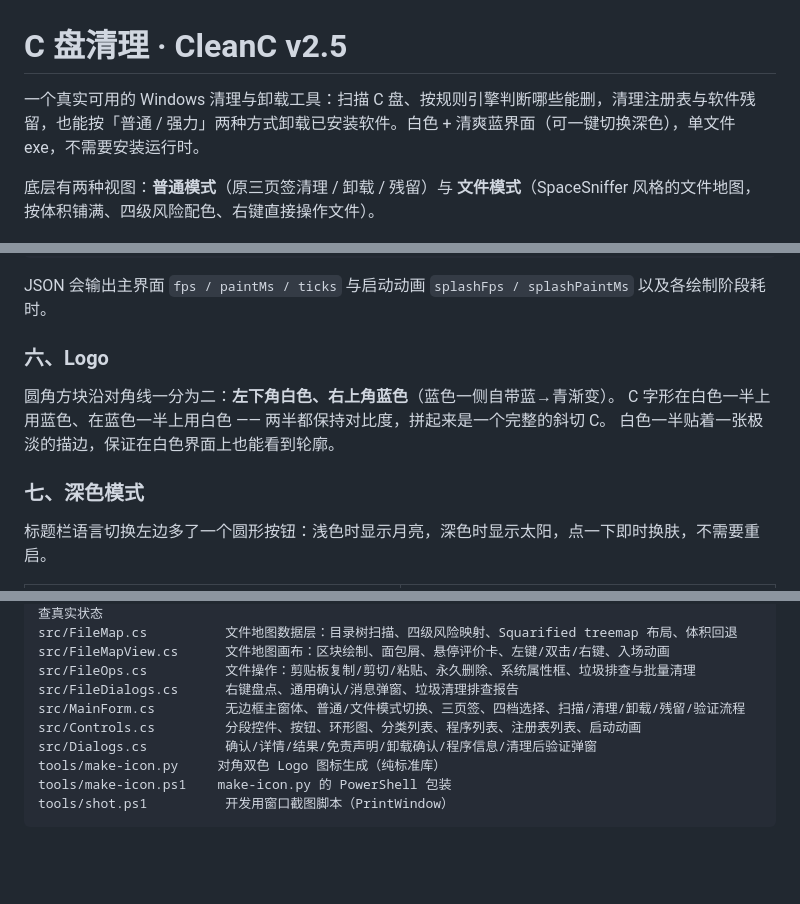
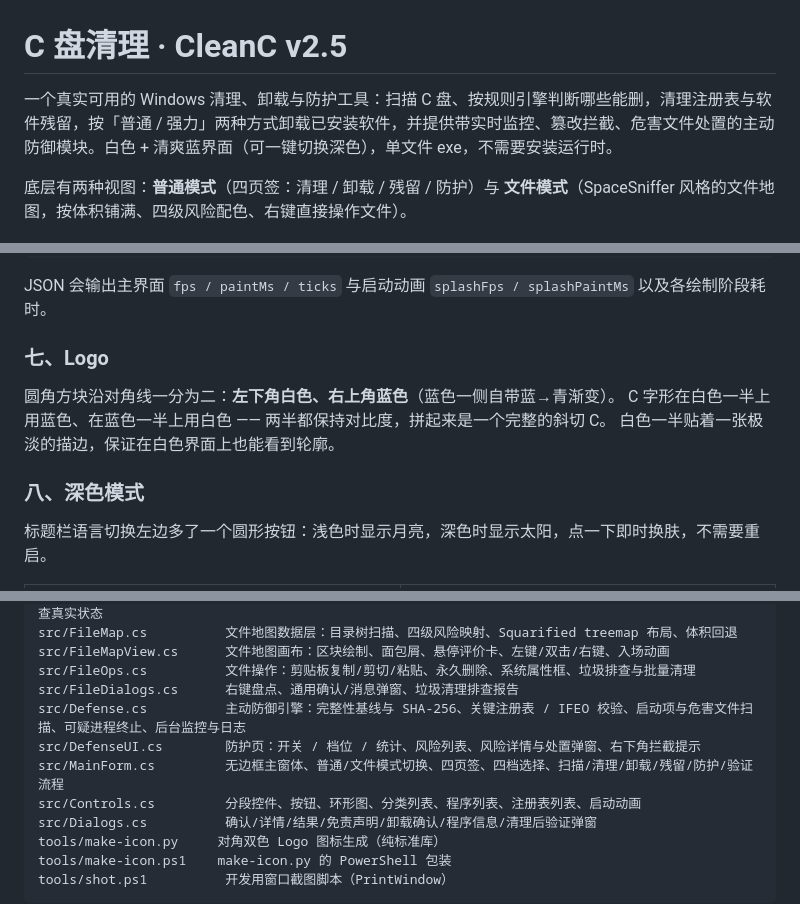
Before and after one commit to jiangyicheng802/cleanc, a Markdown page: README.md, 3 parts joined by grey strips. GitHub-like rendering; blank space fills up the shorter version.

```diff
--- a/README.md
+++ b/README.md
@@ -1,8 +1,8 @@
 # C 盘清理 · CleanC v2.5
 
-一个真实可用的 Windows 清理与卸载工具：扫描 C 盘、按规则引擎判断哪些能删，清理注册表与软件残留，也能按「普通 / 强力」两种方式卸载已安装软件。白色 + 清爽蓝界面（可一键切换深色），单文件 exe，不需要安装运行时。
+一个真实可用的 Windows 清理、卸载与防护工具：扫描 C 盘、按规则引擎判断哪些能删，清理注册表与软件残留，按「普通 / 强力」两种方式卸载已安装软件，并提供带实时监控、篡改拦截、危害文件处置的主动防御模块。白色 + 清爽蓝界面（可一键切换深色），单文件 exe，不需要安装运行时。
 
-底层有两种视图：**普通模式**（原三页签清理 / 卸载 / 残留）与 **文件模式**（SpaceSniffer 风格的文件地图，按体积铺满、四级风险配色、右键直接操作文件）。
+底层有两种视图：**普通模式**（四页签：清理 / 卸载 / 残留 / 防护）与 **文件模式**（SpaceSniffer 风格的文件地图，按体积铺满、四级风险配色、右键直接操作文件）。
 
 ![主界面](docs/main.png)
 
@@ -150,13 +184,13 @@ dist\C盘清理.exe --fpsprobe --out fps.json
 
 JSON 会输出主界面 `fps / paintMs / ticks` 与启动动画 `splashFps / splashPaintMs` 以及各绘制阶段耗时。
 
-### 六、Logo
+### 七、Logo
 
 圆角方块沿对角线一分为二：**左下角白色、右上角蓝色**（蓝色一侧自带蓝→青渐变）。
 C 字形在白色一半上用蓝色、在蓝色一半上用白色 —— 两半都保持对比度，拼起来是一个完整的斜切 C。
 白色一半贴着一张极淡的描边，保证在白色界面上也能看到轮廓。
 
-### 七、深色模式
+### 八、深色模式
 
 标题栏语言切换左边多了一个圆形按钮：浅色时显示月亮，深色时显示太阳，点一下即时换肤，不需要重启。
 
@@ -371,7 +408,9 @@ src/FileMap.cs          文件地图数据层：目录树扫描、四级风险
 src/FileMapView.cs      文件地图画布：区块绘制、面包屑、悬停评价卡、左键/双击/右键、入场动画
 src/FileOps.cs          文件操作：剪贴板复制/剪切/粘贴、永久删除、系统属性框、垃圾排查与批量清理
 src/FileDialogs.cs      右键盘点、通用确认/消息弹窗、垃圾清理排查报告
-src/MainForm.cs         无边框主窗体、普通/文件模式切换、三页签、四档选择、扫描/清理/卸载/残留/验证流程
+src/Defense.cs          主动防御引擎：完整性基线与 SHA-256、关键注册表 / IFEO 校验、启动项与危害文件扫描、可疑进程终止、后台监控与日志
+src/DefenseUI.cs        防护页：开关 / 档位 / 统计、风险列表、风险详情与处置弹窗、右下角拦截提示
+src/MainForm.cs         无边框主窗体、普通/文件模式切换、四页签、四档选择、扫描/清理/卸载/残留/防护/验证流程
 src/Controls.cs         分段控件、按钮、环形图、分类列表、程序列表、注册表列表、启动动画
 src/Dialogs.cs          确认/详情/结果/免责声明/卸载确认/程序信息/清理后验证弹窗
 tools/make-icon.py     对角双色 Logo 图标生成（纯标准库）
```
Also changed, not shown: other parts of README.md (+53 -9 lines), docs/defense-dialog.png (added), docs/defense-toast.png (added), docs/defense.png (added), 7 other files.
